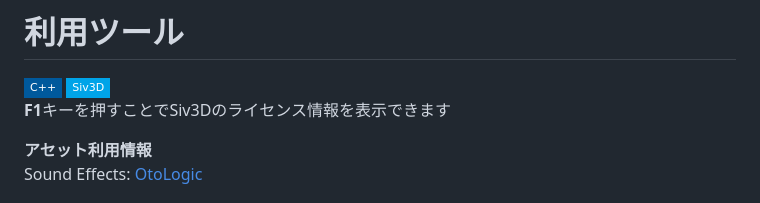
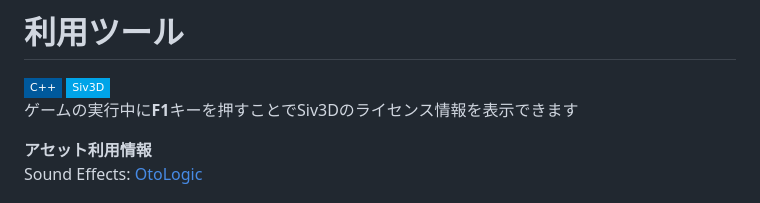
Before and after one commit to harukyabe2/Pinball, a Markdown page: README.md, the part around the change. Rendered like a GitHub page; badges without logos.

```diff
--- a/README.md
+++ b/README.md
@@ -5,7 +5,7 @@
 
 # 利用ツール<br>
 <img src="https://img.shields.io/badge/-C++-00599C.svg?logo=c%2B%2B&style=flat-square&logoColor=white" alt="C++"> <img src="https://img.shields.io/badge/-Siv3D-00A4E8.svg?style=flat-square&logoColor=white" alt="Siv3D"><br>
-**F1**キーを押すことでSiv3Dのライセンス情報を表示できます
+ゲームの実行中に**F1**キーを押すことでSiv3Dのライセンス情報を表示できます
 
 **アセット利用情報**<br>
 Sound Effects: [OtoLogic](https://otologic.jp/)
```
